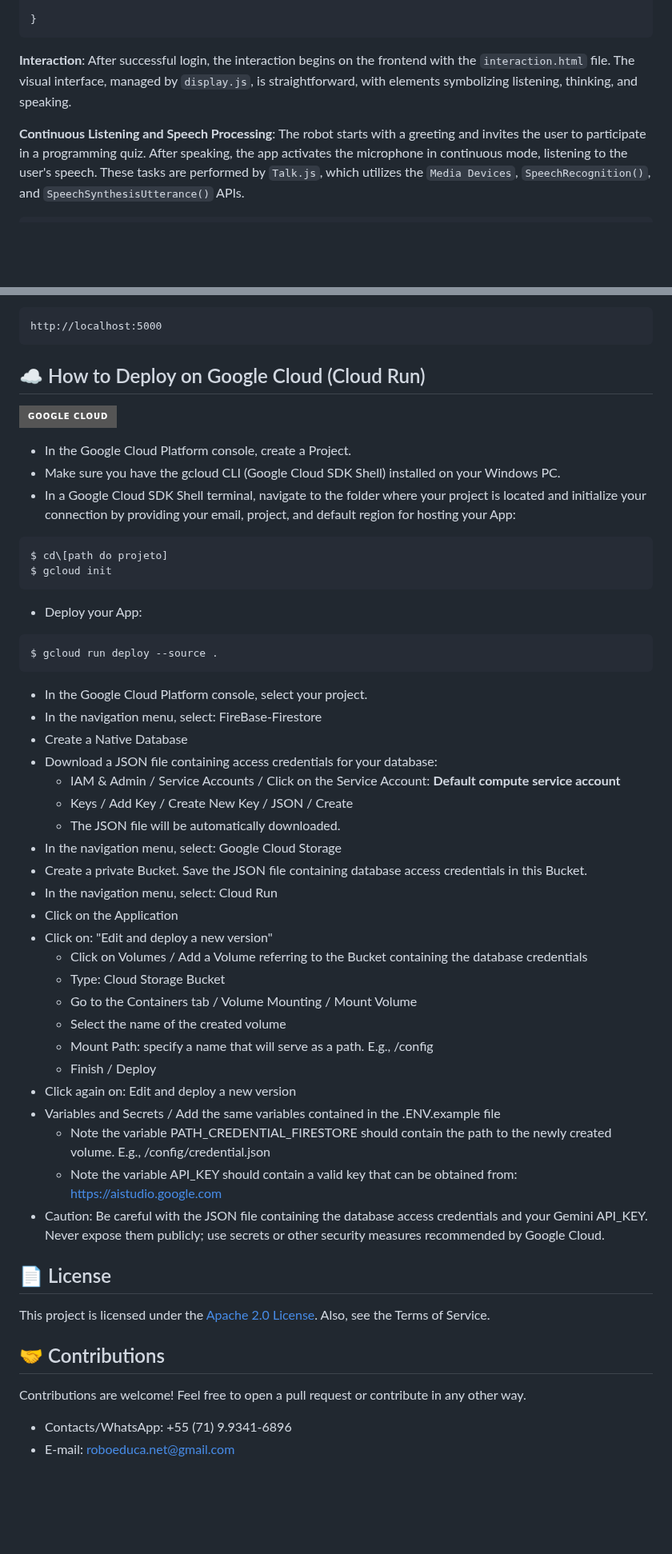
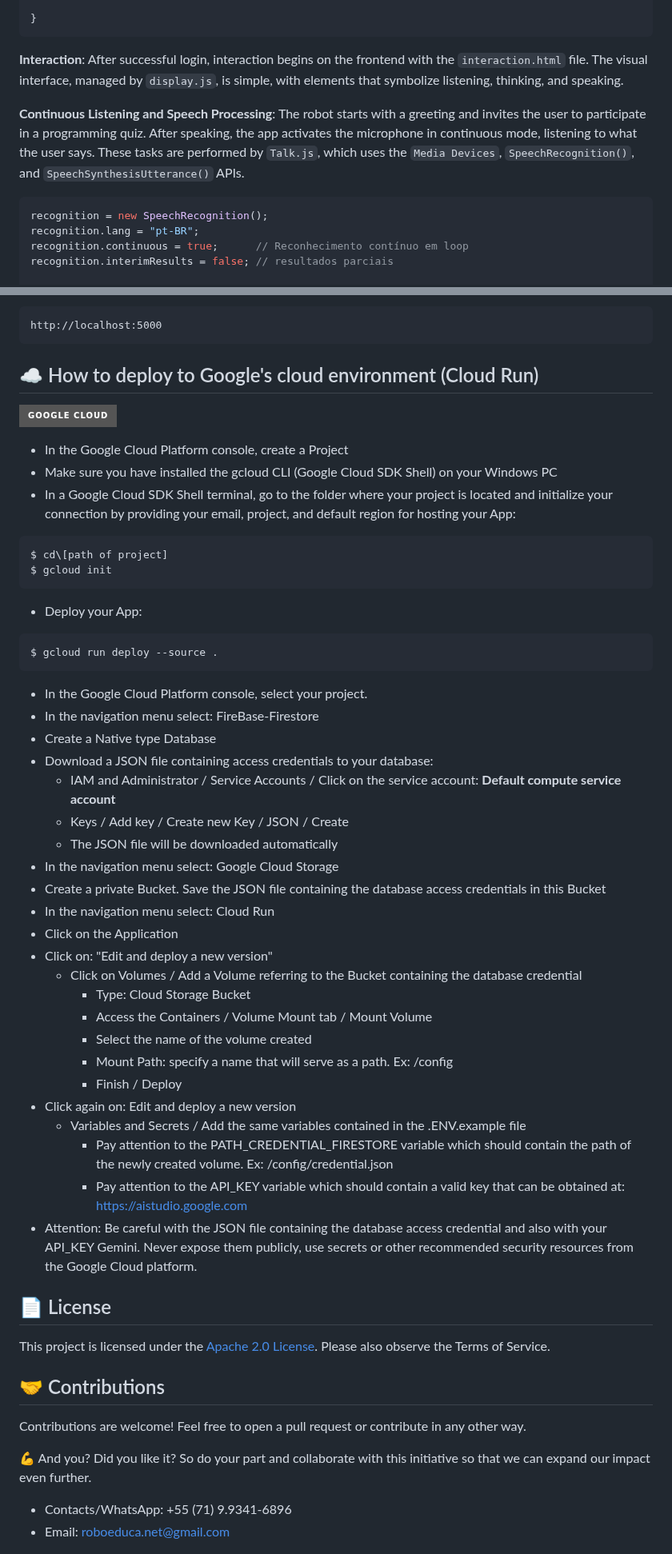
Before and after one commit to Robo-Educa/back_auth, a Markdown page: README.md, 2 parts joined by grey strips. Shown at 80% size. Drawn GitHub-style; badges without logos; blank space fills up the shorter version.

Commit message:
Ajuste no readme.md no idioma inglês

````diff
--- a/README.md
+++ b/README.md
@@ -179,12 +178,17 @@ async function login(usertype) {
 ```
 
 **Interaction**:
-After successful login, the interaction begins on the frontend with the `interaction.html` file. The visual interface, managed by `display.js`, is straightforward, with elements symbolizing listening, thinking, and speaking.
+After successful login, interaction begins on the frontend with the `interaction.html` file. The visual interface, managed by `display.js`, is simple, with elements that symbolize listening, thinking, and speaking.
 
 **Continuous Listening and Speech Processing**:
-The robot starts with a greeting and invites the user to participate in a programming quiz. After speaking, the app activates the microphone in continuous mode, listening to the user's speech. These tasks are performed by `Talk.js`, which utilizes the `Media Devices`, `SpeechRecognition()`, and `SpeechSynthesisUtterance()` APIs.
+The robot starts with a greeting and invites the user to participate in a programming quiz. After speaking, the app activates the microphone in continuous mode, listening to what the user says. These tasks are performed by `Talk.js`, which uses the `Media Devices`, `SpeechRecognition()`, and `SpeechSynthesisUtterance()` APIs.
 
 ```javascript
+recognition = new SpeechRecognition();
+recognition.lang = "pt-BR";
+recognition.continuous = true;      // Reconhecimento contínuo em loop
+recognition.interimResults = false; // resultados parciais
+
 // Este evento é acionado quando o reconhecimento de voz captura um resultado
 recognition.onresult = event => {
     const transcript = event.results[event.resultIndex][0].transcript;
@@ -305,16 +352,13 @@ $ python main.py
 ```
 http://localhost:5000
 ```
-
-## ☁️ How to Deploy on Google Cloud (Cloud Run)
-
+## ☁️ How to deploy to Google's cloud environment (Cloud Run)
 ![Google Cloud](https://img.shields.io/badge/Google_Cloud-gray?style=for-the-badge&logo=google-cloud)
-
-* In the Google Cloud Platform console, create a Project.
-* Make sure you have the gcloud CLI (Google Cloud SDK Shell) installed on your Windows PC.
-* In a Google Cloud SDK Shell terminal, navigate to the folder where your project is located and initialize your connection by providing your email, project, and default region for hosting your App:
+* In the Google Cloud Platform console, create a Project
+* Make sure you have installed the gcloud CLI (Google Cloud SDK Shell) on your Windows PC
+* In a Google Cloud SDK Shell terminal, go to the folder where your project is located and initialize your connection by providing your email, project, and default region for hosting your App:
 ```
-$ cd\[path do projeto]
+$ cd\[path of project]
 $ gcloud init
 ```
 * Deploy your App:
@@ -322,39 +366,42 @@ $ gcloud init
 $ gcloud run deploy --source .
 ```
 * In the Google Cloud Platform console, select your project.
-* In the navigation menu, select: FireBase-Firestore
-* Create a Native Database
-* Download a JSON file containing access credentials for your database:
-    * IAM & Admin / Service Accounts / Click on the Service Account: **Default compute service account**
-    * Keys / Add Key / Create New Key / JSON / Create
-    * The JSON file will be automatically downloaded.
-* In the navigation menu, select: Google Cloud Storage
-* Create a private Bucket. Save the JSON file containing database access credentials in this Bucket.
-* In the navigation menu, select: Cloud Run
+* In the navigation menu select: FireBase-Firestore
+* Create a Native type Database
+* Download a JSON file containing access credentials to your database:
+    * IAM and Administrator / Service Accounts / Click on the service account: **Default compute service account**
+    * Keys / Add key / Create new Key / JSON / Create
+    * The JSON file will be downloaded automatically
+* In the navigation menu select: Google Cloud Storage
+* Create a private Bucket. Save the JSON file containing the database access credentials in this Bucket
+* In the navigation menu select: Cloud Run
 * Click on the Application
 * Click on: "Edit and deploy a new version"
-    * Click on Volumes / Add a Volume referring to the Bucket containing the database credentials
-    * Type: Cloud Storage Bucket
-    * Go to the Containers tab / Volume Mounting / Mount Volume
-    * Select the name of the created volume
-    * Mount Path: specify a name that will serve as a path. E.g., /config
-    * Finish / Deploy
+    * Click on Volumes / Add a Volume referring to the Bucket containing the database credential
+        * Type: Cloud Storage Bucket
+        * Access the Containers / Volume Mount tab / Mount Volume
+        * Select the name of the volume created
+        * Mount Path: specify a name that will serve as a path. Ex: /config
+        * Finish / Deploy
 * Click again on: Edit and deploy a new version
-* Variables and Secrets / Add the same variables contained in the .ENV.example file
-    * Note the variable PATH_CREDENTIAL_FIRESTORE should contain the path to the newly created volume. E.g., /config/credential.json
-    * Note the variable API_KEY should contain a valid key that can be obtained from: https://aistudio.google.com
-* Caution: Be careful with the JSON file containing the database access credentials and your Gemini API_KEY. Never expose them publicly; use secrets or other security measures recommended by Google Cloud.
+    * Variables and Secrets / Add the same variables contained in the .ENV.example file
+        * Pay attention to the PATH_CREDENTIAL_FIRESTORE variable which should contain the path of the newly created volume. Ex: /config/credential.json
+        * Pay attention to the API_KEY variable which should contain a valid key that can be obtained at: https://aistudio.google.com
+* Attention: Be careful with the JSON file containing the database access credential and also with your API_KEY Gemini. Never expose them publicly, use secrets or other recommended security resources from the Google Cloud platform.
 
 ## 📄 License
 
-This project is licensed under the [Apache 2.0 License](LICENSE). Also, see the Terms of Service.
+This project is licensed under the [Apache 2.0 License](LICENSE). Please also observe the Terms of Service.
 
 ## 🤝 Contributions
 
 Contributions are welcome! Feel free to open a pull request or contribute in any other way.
 
+💪 And you? Did you like it? So do your part and collaborate with this initiative so that we can expand our impact even further.
+
+
 * Contacts/WhatsApp: +55 (71) 9.9341-6896
-* E-mail: roboeduca.net@gmail.com
+* Email: roboeduca.net@gmail.com
 
 <div style="display: flex;">
 <img src="static/images/ods1.jpg" alt="Ods 4" style="width: 30%; margin-right: 5px;">
````
Also changed, not shown: other parts of README.md (+96 -54 lines), README_ptBR.md (+13 -5 lines).
